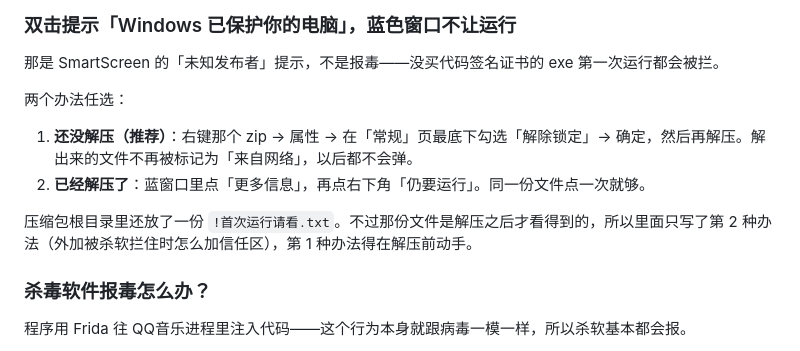
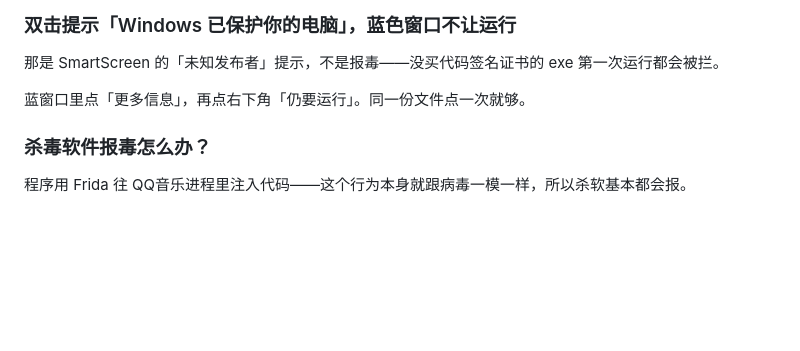
Before and after one commit to zksbx/TuneFree, a Markdown page: README.md, the part around the change. Rendered like a GitHub page; blank space fills up the shorter version.

```diff
--- a/README.md
+++ b/README.md
@@ -81,12 +81,7 @@
 
 那是 SmartScreen 的「未知发布者」提示，不是报毒——没买代码签名证书的 exe 第一次运行都会被拦。
 
-两个办法任选：
-
-1. **还没解压（推荐）**：右键那个 zip → 属性 → 在「常规」页最底下勾选「解除锁定」→ 确定，然后再解压。解出来的文件不再被标记为「来自网络」，以后都不会弹。
-2. **已经解压了**：蓝窗口里点「更多信息」，再点右下角「仍要运行」。同一份文件点一次就够。
-
-压缩包根目录里还放了一份 `!首次运行请看.txt`。不过那份文件是解压之后才看得到的，所以里面只写了第 2 种办法（外加被杀软拦住时怎么加信任区），第 1 种办法得在解压前动手。
+蓝窗口里点「更多信息」，再点右下角「仍要运行」。同一份文件点一次就够。
 
 ### 杀毒软件报毒怎么办？
 
```
